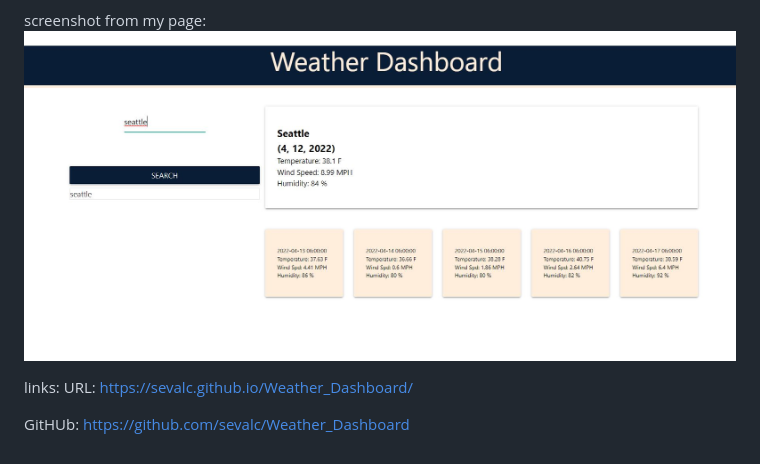
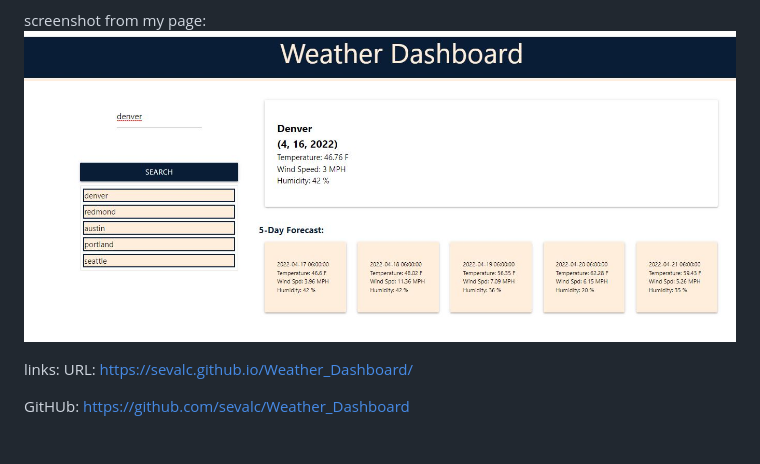
Before and after one commit to sevalc/Weather_Dashboard, a Markdown page: README.md, the part around the change. Drawn GitHub-style; pictures changed too: weather_dashboard2.JPG (added).

Commit message:
screenshot added to readMe

```diff
--- a/README.md
+++ b/README.md
@@ -14,7 +14,7 @@ WHEN I click on a city in the search history
 THEN I am again presented with current and future conditions for that city
 
 screenshot from my page:
-![GettingStarted](screenSWeatherDashboard.JPG)
+![screenshot](weather_dashboard2.JPG)
 
 links:
 URL:
```
